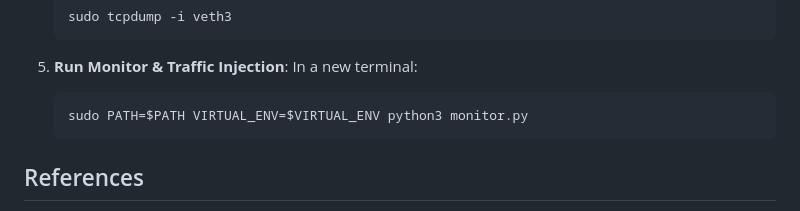
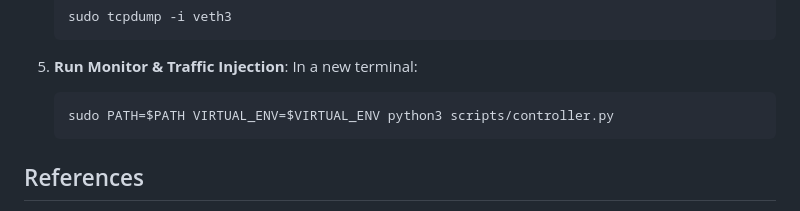
Before and after one commit to alarmfox/imdea-assignement, a Markdown page: README.md, the part around the change. GitHub-like rendering.

Commit message:
doc: small fix

````diff
--- a/README.md
+++ b/README.md
@@ -90,7 +90,7 @@ verify that packets are being forwarded.
 5. **Run Monitor & Traffic Injection**:
    In a new terminal:
    ```bash
-   sudo PATH=$PATH VIRTUAL_ENV=$VIRTUAL_ENV python3 monitor.py
+   sudo PATH=$PATH VIRTUAL_ENV=$VIRTUAL_ENV python3 scripts/controller.py
    ```
 
 ## References
````
